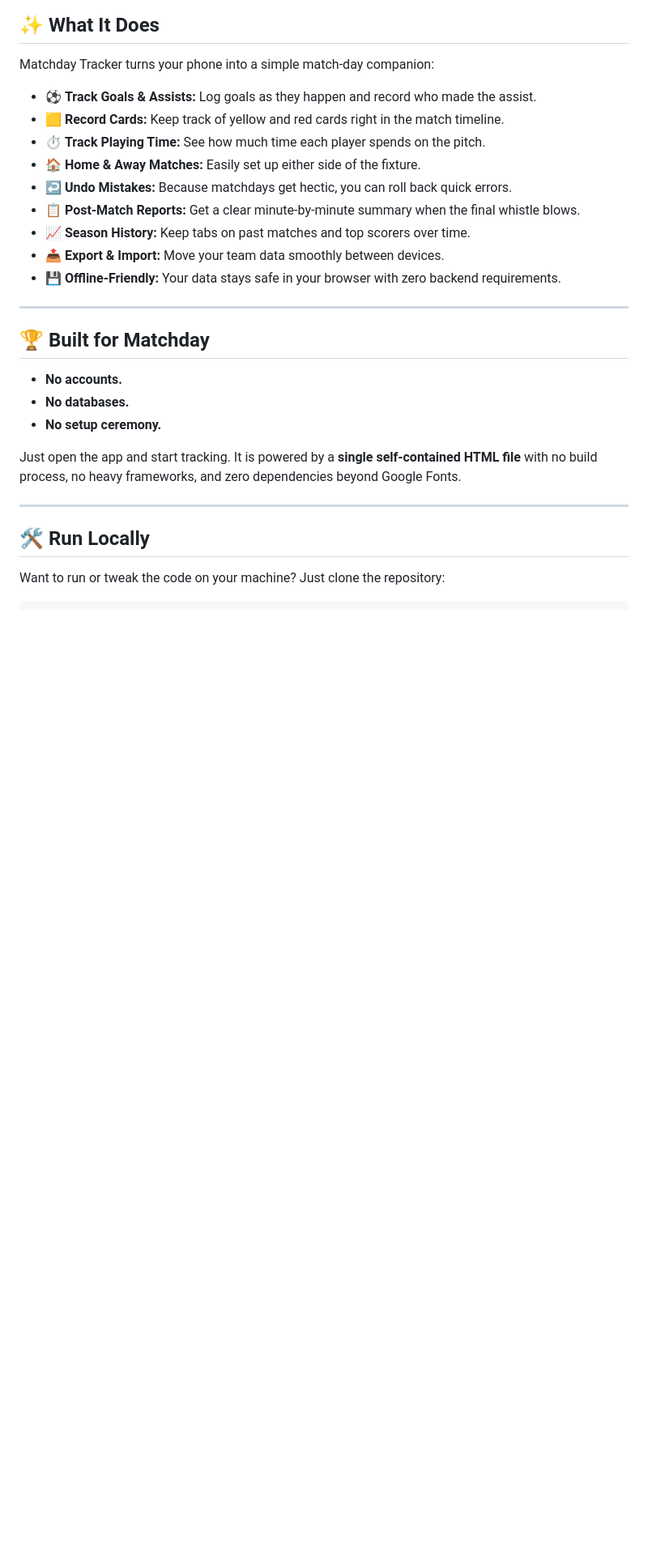
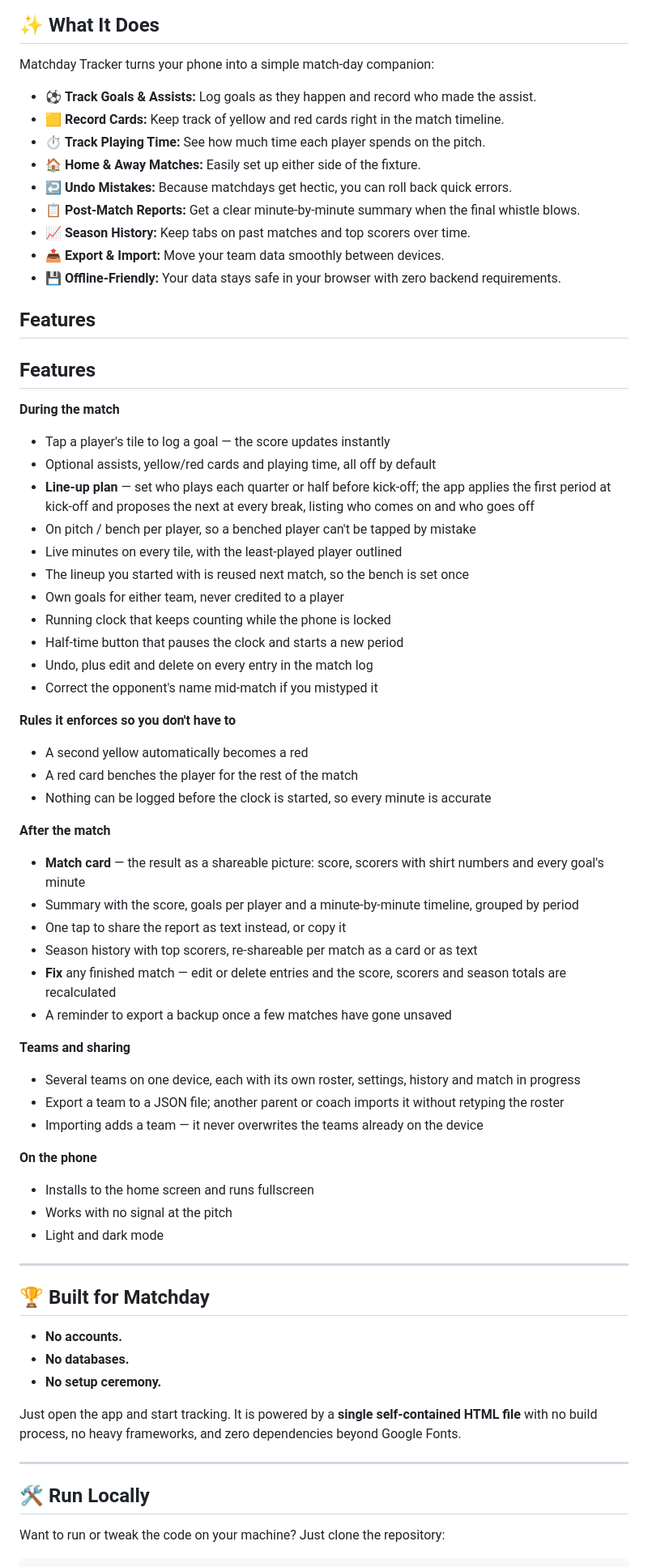
Before and after one commit to CreativeAcer/matchday-tracker, a Markdown page: README.md, the part around the change. Shown at 81% size. GitHub-like rendering; blank space fills up the shorter version.

```diff
--- a/README.md
+++ b/README.md
@@ -73,6 +73,47 @@ Matchday Tracker turns your phone into a simple match-day companion:
 * 📤 **Export & Import:** Move your team data smoothly between devices.
 * 💾 **Offline-Friendly:** Your data stays safe in your browser with zero backend requirements.
 
+## Features
+
+## Features
+
+**During the match**
+- Tap a player's tile to log a goal — the score updates instantly
+- Optional assists, yellow/red cards and playing time, all off by default
+- **Line-up plan** — set who plays each quarter or half before kick-off; the app applies the first period
+  at kick-off and proposes the next at every break, listing who comes on and who goes off
+- On pitch / bench per player, so a benched player can't be tapped by mistake
+- Live minutes on every tile, with the least-played player outlined
+- The lineup you started with is reused next match, so the bench is set once
+- Own goals for either team, never credited to a player
+- Running clock that keeps counting while the phone is locked
+- Half-time button that pauses the clock and starts a new period
+- Undo, plus edit and delete on every entry in the match log
+- Correct the opponent's name mid-match if you mistyped it
+
+**Rules it enforces so you don't have to**
+- A second yellow automatically becomes a red
+- A red card benches the player for the rest of the match
+- Nothing can be logged before the clock is started, so every minute is accurate
+
+**After the match**
+- **Match card** — the result as a shareable picture: score, scorers with shirt numbers and every goal's minute
+- Summary with the score, goals per player and a minute-by-minute timeline, grouped by period
+- One tap to share the report as text instead, or copy it
+- Season history with top scorers, re-shareable per match as a card or as text
+- **Fix** any finished match — edit or delete entries and the score, scorers and season totals are recalculated
+- A reminder to export a backup once a few matches have gone unsaved
+
+**Teams and sharing**
+- Several teams on one device, each with its own roster, settings, history and match in progress
+- Export a team to a JSON file; another parent or coach imports it without retyping the roster
+- Importing adds a team — it never overwrites the teams already on the device
+
+**On the phone**
+- Installs to the home screen and runs fullscreen
+- Works with no signal at the pitch
+- Light and dark mode
+
 ---
 
 ## 🏆 Built for Matchday
```
